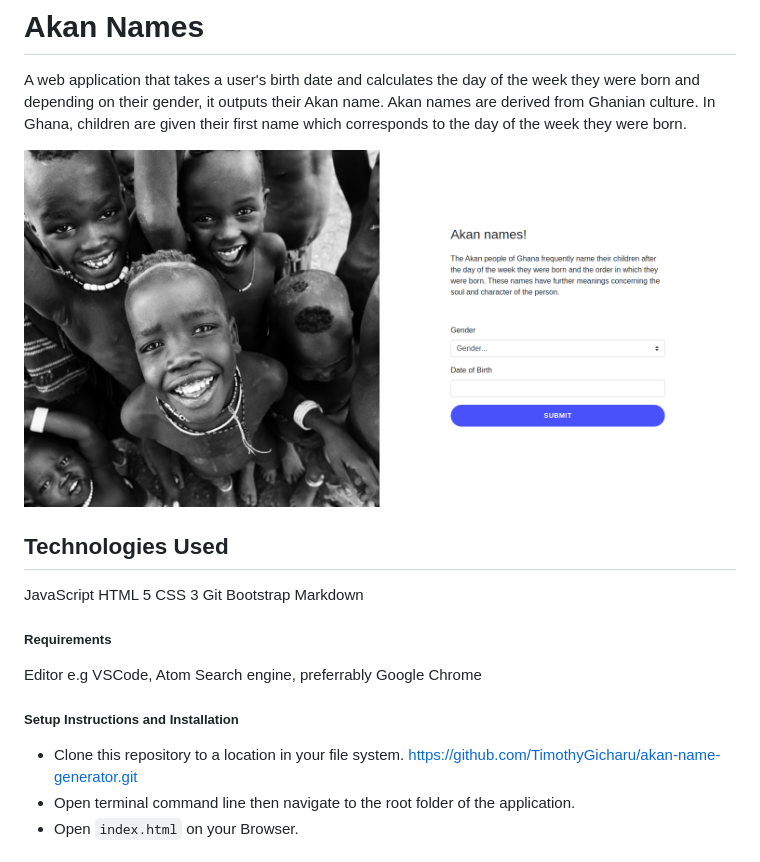
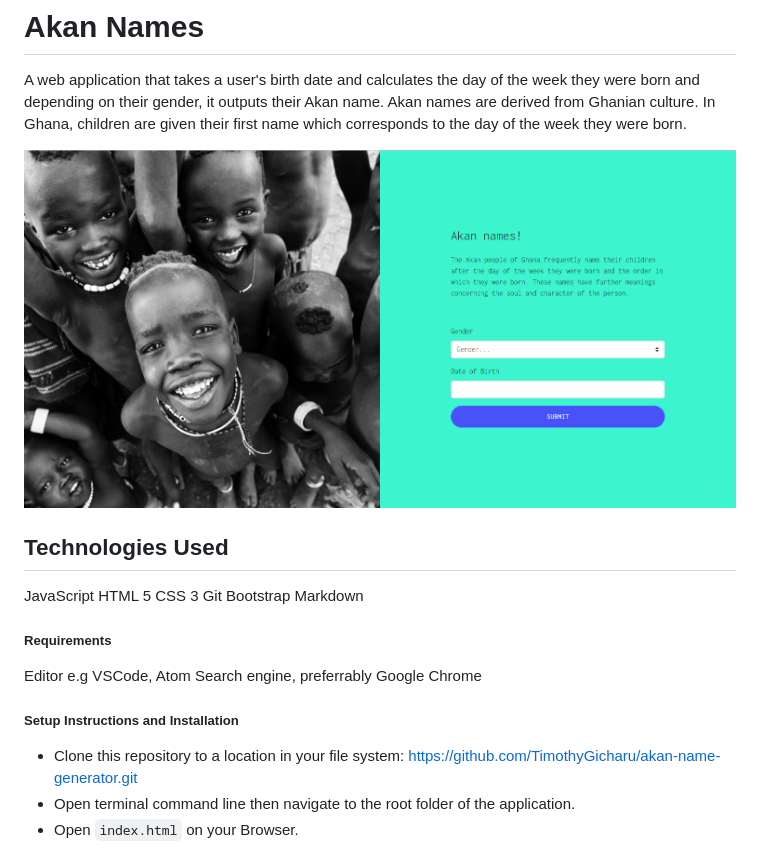
Before and after one commit to TimothyGicharu/akan-name-generator, a Markdown page: README.md, the part around the change. Rendered like a GitHub page; pictures changed too: akan-names-landing-page.jpg.

Commit message:
Add landing page photo to README.md

```diff
--- a/README.md
+++ b/README.md
@@ -19,7 +19,7 @@ Search engine, preferrably Google Chrome
 
 ##### Setup Instructions and Installation
 
-- Clone this repository to a location in your file system.
+- Clone this repository to a location in your file system:
 https://github.com/TimothyGicharu/akan-name-generator.git
 - Open terminal command line then navigate to the root folder of the application.
 - Open `index.html` on your Browser.
```
Also changed, not shown: 1 other file.
